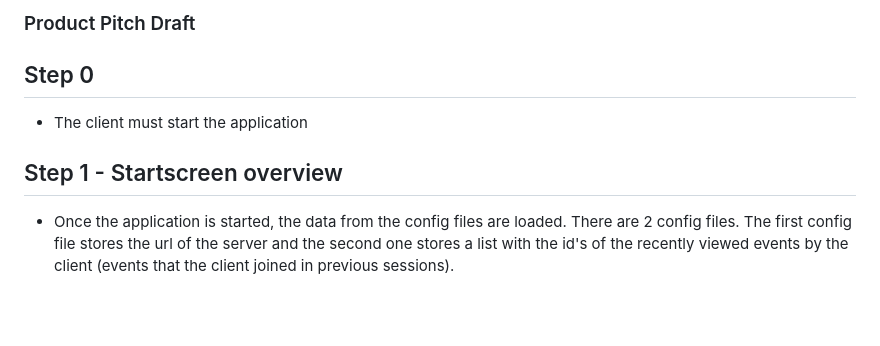
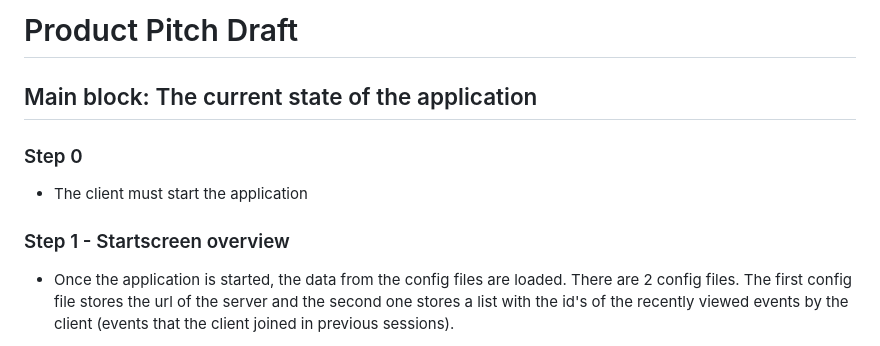
Before and after one commit to oopp-team-11/Splitty, a Markdown page: docs/product-pitch-draft/draft.md, the part around the change printed below. Rendered like a GitHub page; blank space fills up the shorter version.

```diff
--- a/docs/product-pitch-draft/draft.md
+++ b/docs/product-pitch-draft/draft.md
@@ -1,10 +1,12 @@
-### Product Pitch Draft
+# Product Pitch Draft
 
-## Step 0
+## Main block: The current state of the application
+
+### Step 0
 
 - The client must start the application
 
-## Step 1 - Startscreen overview
+### Step 1 - Startscreen overview
 
 - Once the application is started, the data from the config files are loaded. There are 2 config files. The first config file stores the url of the server and the second one stores a list with the id's of the recently viewed events by the client (events that the client joined in previous sessions).
 
```
Also changed, not shown: other parts of docs/product-pitch-draft/draft.md (+23 -6 lines).
